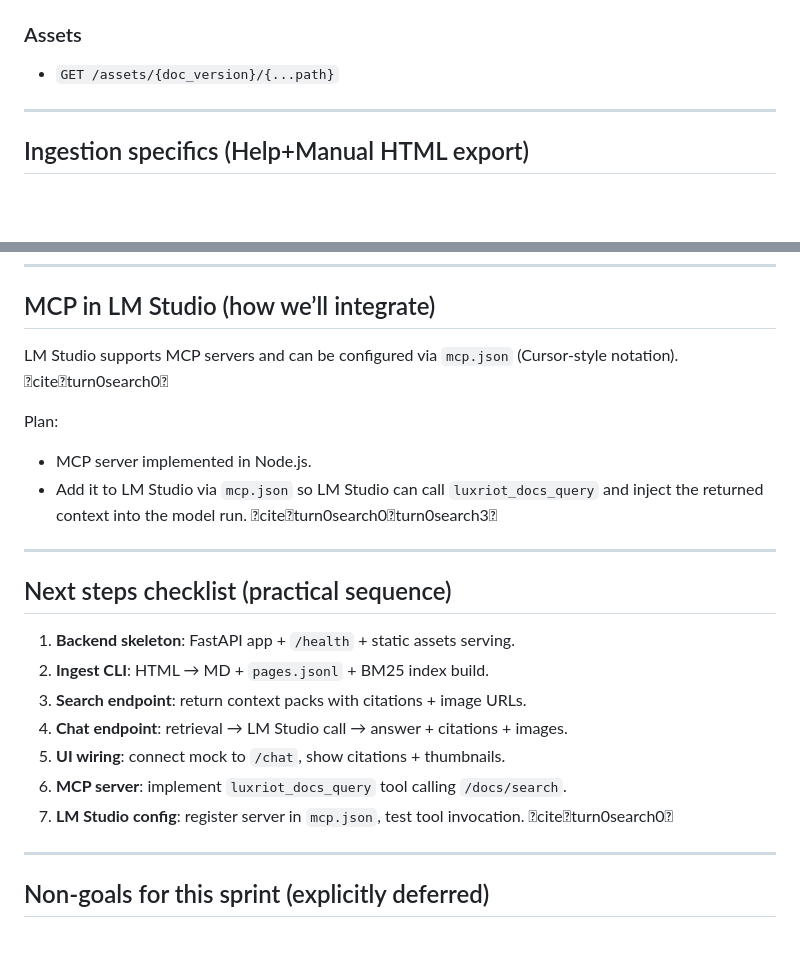
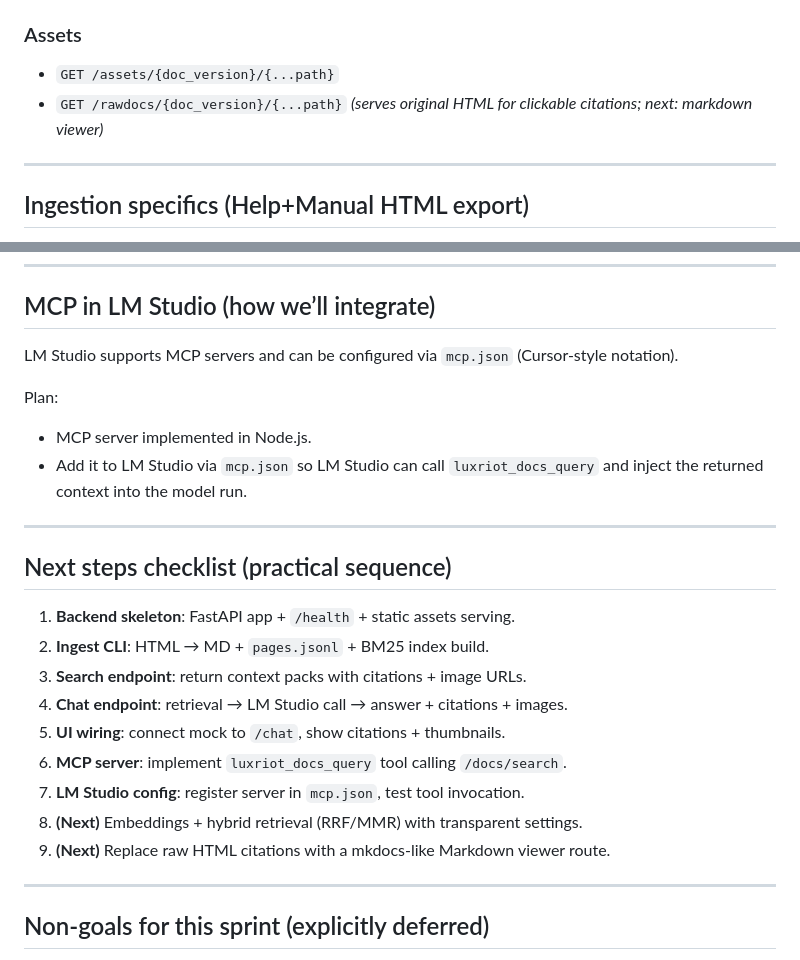
Before and after one commit to SashaYerashoff/luxriot-mcp, a Markdown page: dev-notes.md, 2 parts joined by grey strips. Rendered like a GitHub page; blank space fills up the shorter version.

```diff
--- a/dev-notes.md
+++ b/dev-notes.md
@@ -119,6 +129,7 @@ Docs store:
 
 ### Assets
 - `GET /assets/{doc_version}/{...path}`
+- `GET /rawdocs/{doc_version}/{...path}` *(serves original HTML for clickable citations; next: markdown viewer)*
 
 ---
 
@@ -150,11 +161,11 @@ Image selection policy:
 ---
 
 ## MCP in LM Studio (how we’ll integrate)
-LM Studio supports MCP servers and can be configured via `mcp.json` (Cursor-style notation). citeturn0search0
+LM Studio supports MCP servers and can be configured via `mcp.json` (Cursor-style notation).
 
 Plan:
 - MCP server implemented in Node.js.
-- Add it to LM Studio via `mcp.json` so LM Studio can call `luxriot_docs_query` and inject the returned context into the model run. citeturn0search0turn0search3
+- Add it to LM Studio via `mcp.json` so LM Studio can call `luxriot_docs_query` and inject the returned context into the model run.
 
 ---
 
@@ -165,7 +176,9 @@ Plan:
 4. **Chat endpoint**: retrieval → LM Studio call → answer + citations + images.
 5. **UI wiring**: connect mock to `/chat`, show citations + thumbnails.
 6. **MCP server**: implement `luxriot_docs_query` tool calling `/docs/search`.
-7. **LM Studio config**: register server in `mcp.json`, test tool invocation. citeturn0search0
+7. **LM Studio config**: register server in `mcp.json`, test tool invocation.
+8. **(Next)** Embeddings + hybrid retrieval (RRF/MMR) with transparent settings.
+9. **(Next)** Replace raw HTML citations with a mkdocs-like Markdown viewer route.
 
 ---
 
```
Also changed, not shown: other parts of dev-notes.md (+30 -20 lines).
